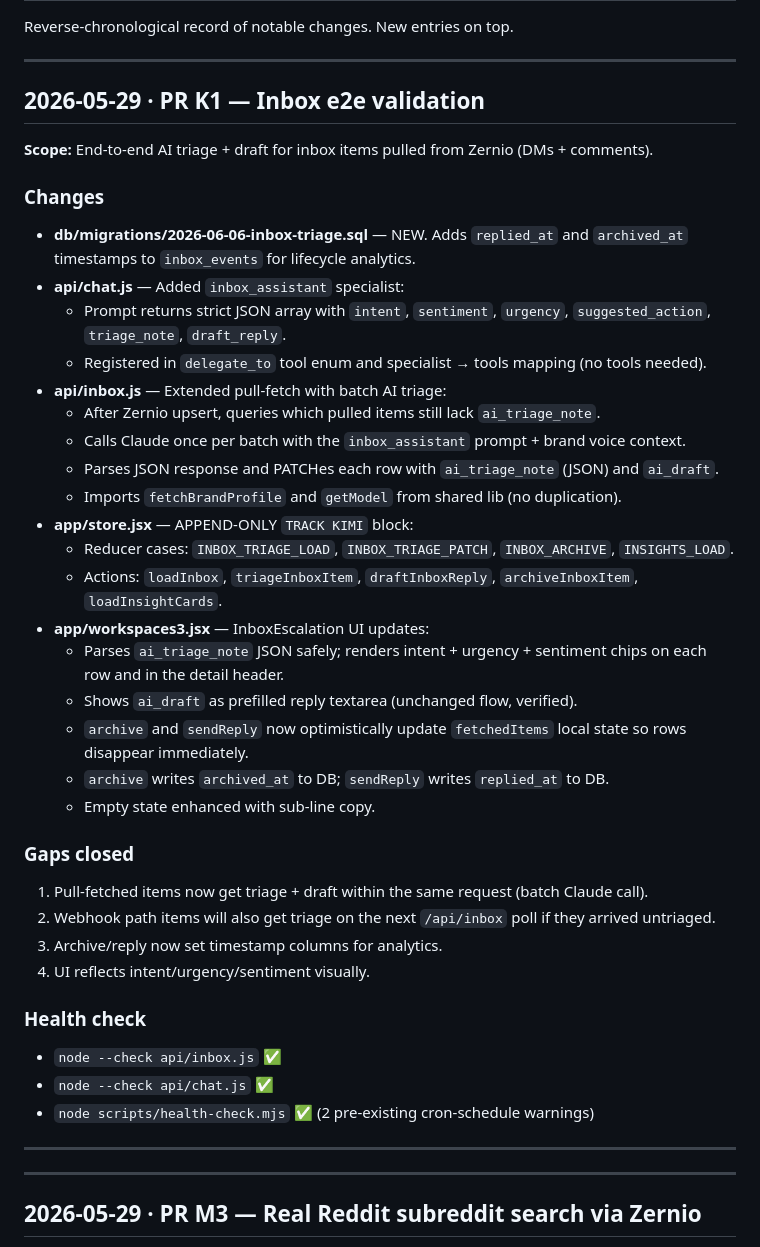
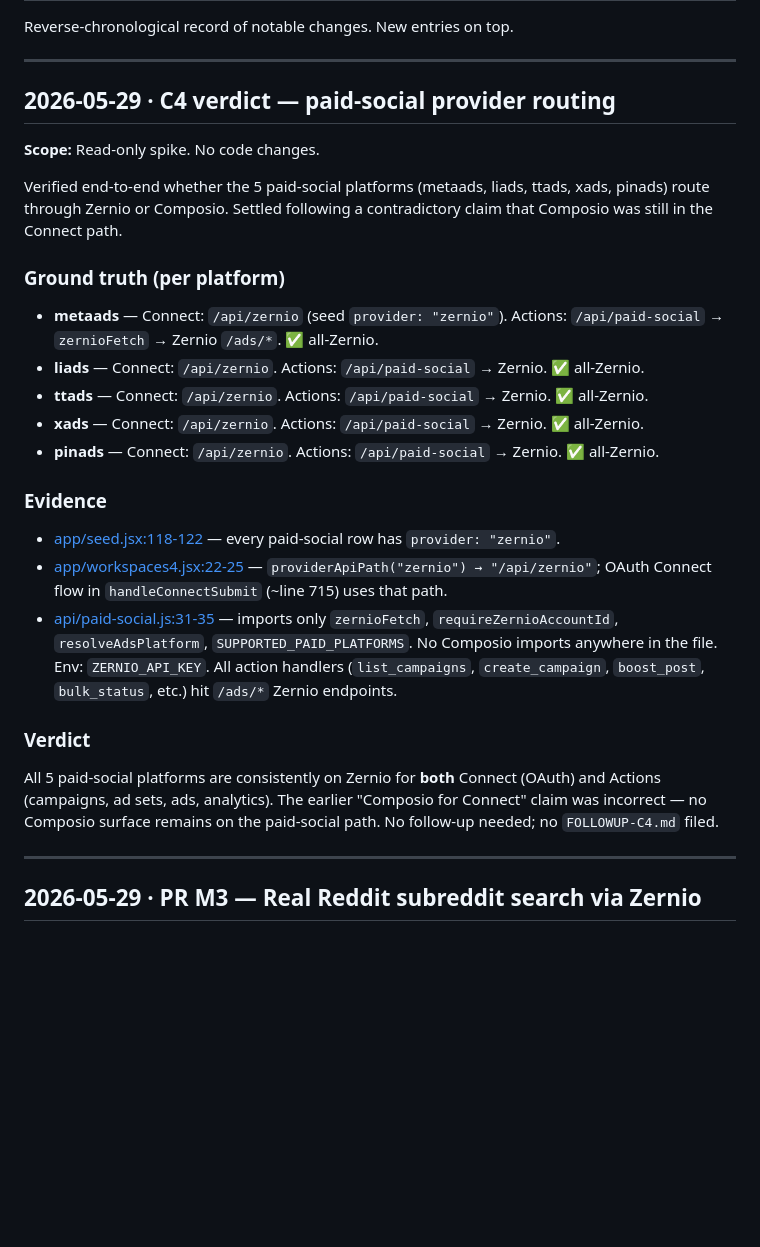
Before and after one commit to kabirsingh-cmyk/flowOS, a Markdown page: WORKLOG.md, the part around the change. Rendered like a GitHub page; blank space fills up the shorter version.

Commit message:
docs(spike): C4 — verify paid-social provider routing (#82)
Confirms all 5 paid-social platforms (metaads, liads, ttads, xads, pinads)
route through Zernio for both Connect and Actions. No Composio surface
remains on the paid-social path.

Co-authored-by: Claude Opus 4.7 <noreply@anthropic.com>

```diff
--- a/WORKLOG.md
+++ b/WORKLOG.md
@@ -4,44 +4,29 @@ Reverse-chronological record of notable changes. New entries on top.
 
 ---
 
-## 2026-05-29 · PR K1 — Inbox e2e validation
+## 2026-05-29 · C4 verdict — paid-social provider routing
 
-**Scope:** End-to-end AI triage + draft for inbox items pulled from Zernio (DMs + comments).
+**Scope:** Read-only spike. No code changes.
 
-### Changes
+Verified end-to-end whether the 5 paid-social platforms (metaads, liads, ttads, xads, pinads) route through Zernio or Composio. Settled following a contradictory claim that Composio was still in the Connect path.
 
-- **db/migrations/2026-06-06-inbox-triage.sql** — NEW. Adds `replied_at` and `archived_at` timestamps to `inbox_events` for lifecycle analytics.
-- **api/chat.js** — Added `inbox_assistant` specialist:
-  - Prompt returns strict JSON array with `intent`, `sentiment`, `urgency`, `suggested_action`, `triage_note`, `draft_reply`.
-  - Registered in `delegate_to` tool enum and specialist → tools mapping (no tools needed).
-- **api/inbox.js** — Extended pull-fetch with batch AI triage:
-  - After Zernio upsert, queries which pulled items still lack `ai_triage_note`.
-  - Calls Claude once per batch with the `inbox_assistant` prompt + brand voice context.
-  - Parses JSON response and PATCHes each row with `ai_triage_note` (JSON) and `ai_draft`.
-  - Imports `fetchBrandProfile` and `getModel` from shared lib (no duplication).
-- **app/store.jsx** — APPEND-ONLY `TRACK KIMI` block:
-  - Reducer cases: `INBOX_TRIAGE_LOAD`, `INBOX_TRIAGE_PATCH`, `INBOX_ARCHIVE`, `INSIGHTS_LOAD`.
-  - Actions: `loadInbox`, `triageInboxItem`, `draftInboxReply`, `archiveInboxItem`, `loadInsightCards`.
-- **app/workspaces3.jsx** — InboxEscalation UI updates:
-  - Parses `ai_triage_note` JSON safely; renders intent + urgency + sentiment chips on each row and in the detail header.
-  - Shows `ai_draft` as prefilled reply textarea (unchanged flow, verified).
-  - `archive` and `sendReply` now optimistically update `fetchedItems` local state so rows disappear immediately.
-  - `archive` writes `archived_at` to DB; `sendReply` writes `replied_at` to DB.
-  - Empty state enhanced with sub-line copy.
+### Ground truth (per platform)
 
-### Gaps closed
-1. Pull-fetched items now get triage + draft within the same request (batch Claude call).
-2. Webhook path items will also get triage on the next `/api/inbox` poll if they arrived untriaged.
-3. Archive/reply now set timestamp columns for analytics.
-4. UI reflects intent/urgency/sentiment visually.
+- **metaads** — Connect: `/api/zernio` (seed `provider: "zernio"`). Actions: `/api/paid-social` → `zernioFetch` → Zernio `/ads/*`. ✅ all-Zernio.
+- **liads** — Connect: `/api/zernio`. Actions: `/api/paid-social` → Zernio. ✅ all-Zernio.
+- **ttads** — Connect: `/api/zernio`. Actions: `/api/paid-social` → Zernio. ✅ all-Zernio.
+- **xads** — Connect: `/api/zernio`. Actions: `/api/paid-social` → Zernio. ✅ all-Zernio.
+- **pinads** — Connect: `/api/zernio`. Actions: `/api/paid-social` → Zernio. ✅ all-Zernio.
 
-### Health check
-- `node --check api/inbox.js` ✅
-- `node --check api/chat.js` ✅
-- `node scripts/health-check.mjs` ✅ (2 pre-existing cron-schedule warnings)
+### Evidence
 
----
+- [app/seed.jsx:118-122](app/seed.jsx) — every paid-social row has `provider: "zernio"`.
+- [app/workspaces4.jsx:22-25](app/workspaces4.jsx) — `providerApiPath("zernio") → "/api/zernio"`; OAuth Connect flow in `handleConnectSubmit` (~line 715) uses that path.
+- [api/paid-social.js:31-35](api/paid-social.js) — imports only `zernioFetch`, `requireZernioAccountId`, `resolveAdsPlatform`, `SUPPORTED_PAID_PLATFORMS`. No Composio imports anywhere in the file. Env: `ZERNIO_API_KEY`. All action handlers (`list_campaigns`, `create_campaign`, `boost_post`, `bulk_status`, etc.) hit `/ads/*` Zernio endpoints.
 
+### Verdict
+
+All 5 paid-social platforms are consistently on Zernio for **both** Connect (OAuth) and Actions (campaigns, ad sets, ads, analytics). The earlier "Composio for Connect" claim was incorrect — no Composio surface remains on the paid-social path. No follow-up needed; no `FOLLOWUP-C4.md` filed.
 
 ---
 
```
